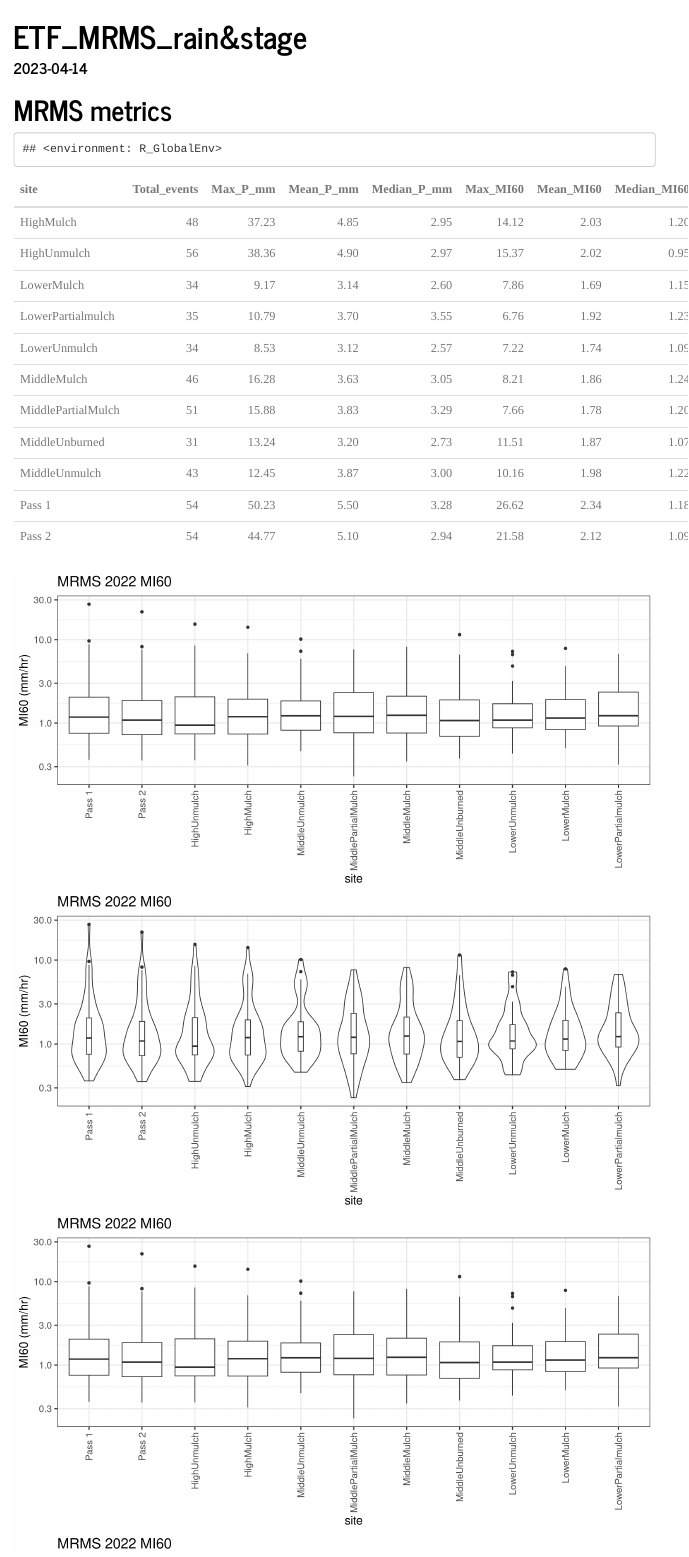
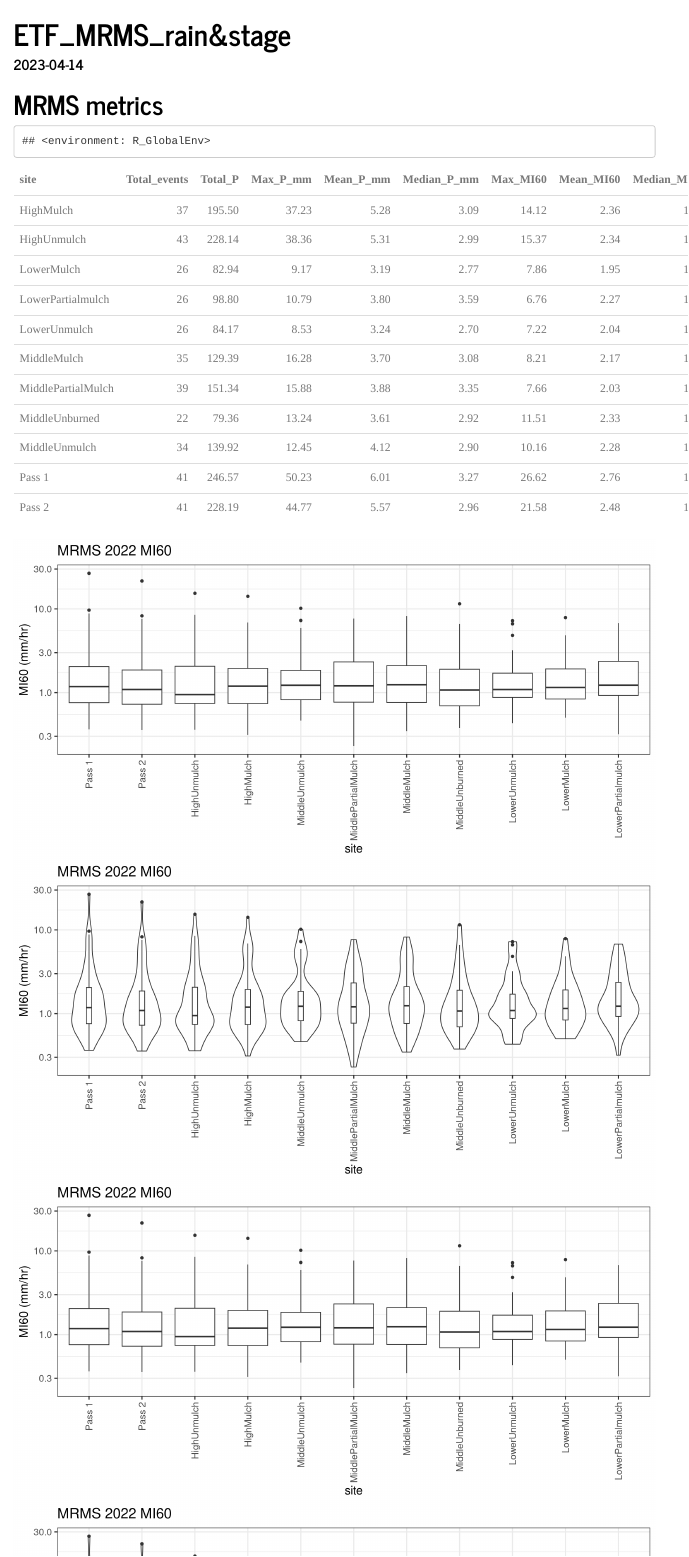
Before and after one commit to searsmg/ETF, an R Markdown document (ETF_mrms_analysis.Rmd): the page in a window 1100 px wide, from its top. Rendered offline with R 4.5, knitr and Pandoc, with nearby package versions; code that draws random numbers runs with fixed seeds of ours; some code elsewhere in the file could not run offline; menus at the side of the page are left out.

Commit message:
added total P and MI60 CDF plots

````diff
--- a/ETF_mrms_analysis.Rmd
+++ b/ETF_mrms_analysis.Rmd
@@ -93,11 +91,14 @@ mrms_metrics <- bind_rows(pass1, pass2,
 
 #mrms rain metrics summary
 rain_summary <- mrms_metrics %>%
+  filter(between(endtime, ymd_hms('2022-06-01 00:00:00'),
+                 ymd_hms('2022-10-01 00:00:00'))) %>%
   ungroup() %>%
   dplyr::select(c(site, P, MI60,
                   event)) %>%
   group_by(site) %>%
   summarize(Total_events = n(),
+            Total_P = sum(P),
             Max_P_mm = max(P),
             Mean_P_mm = mean(P),
             Median_P_mm = median(P),
@@ -168,6 +169,18 @@ ggplot(aes(site, P)) +
   labs(y = 'P (mm)') +
   scale_y_log10() +
   theme(axis.text.x = element_text(angle = 90, vjust = 0.5, hjust=1))
+
+
+# Density for MI60
+ggplot(mrms_metrics, aes(x = MI60)) +
+  geom_density() +
+  facet_wrap(~site)
+
+ggplot(mrms_metrics, aes(x = MI60, color = site)) +
+ stat_ecdf(geom = "step") +
+  # facet_wrap(~site) +
+  xlim(0,10)
+
 
 
 ```
````
Also changed, not shown: ETF_mrms_analysis.Rmd (2 more changed lines).
